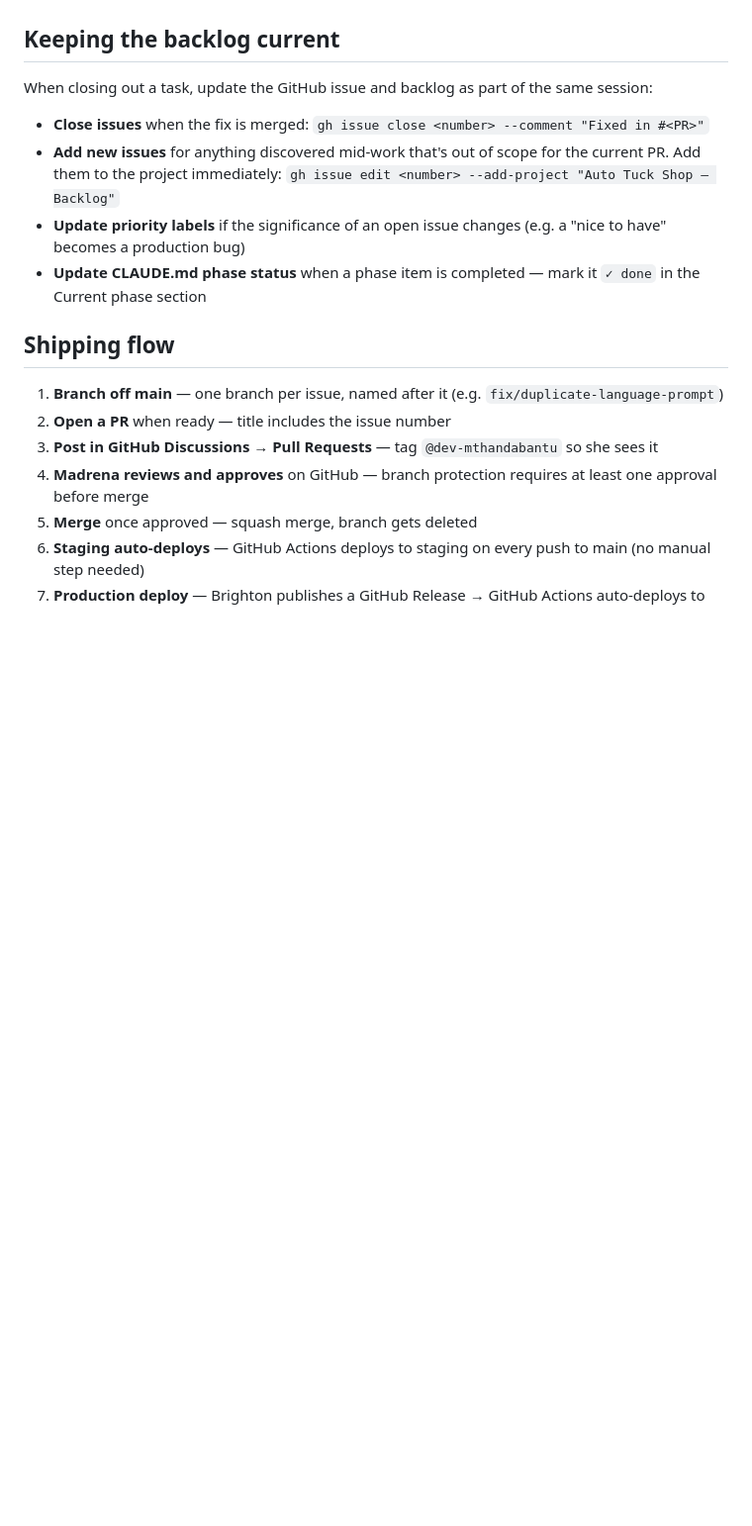
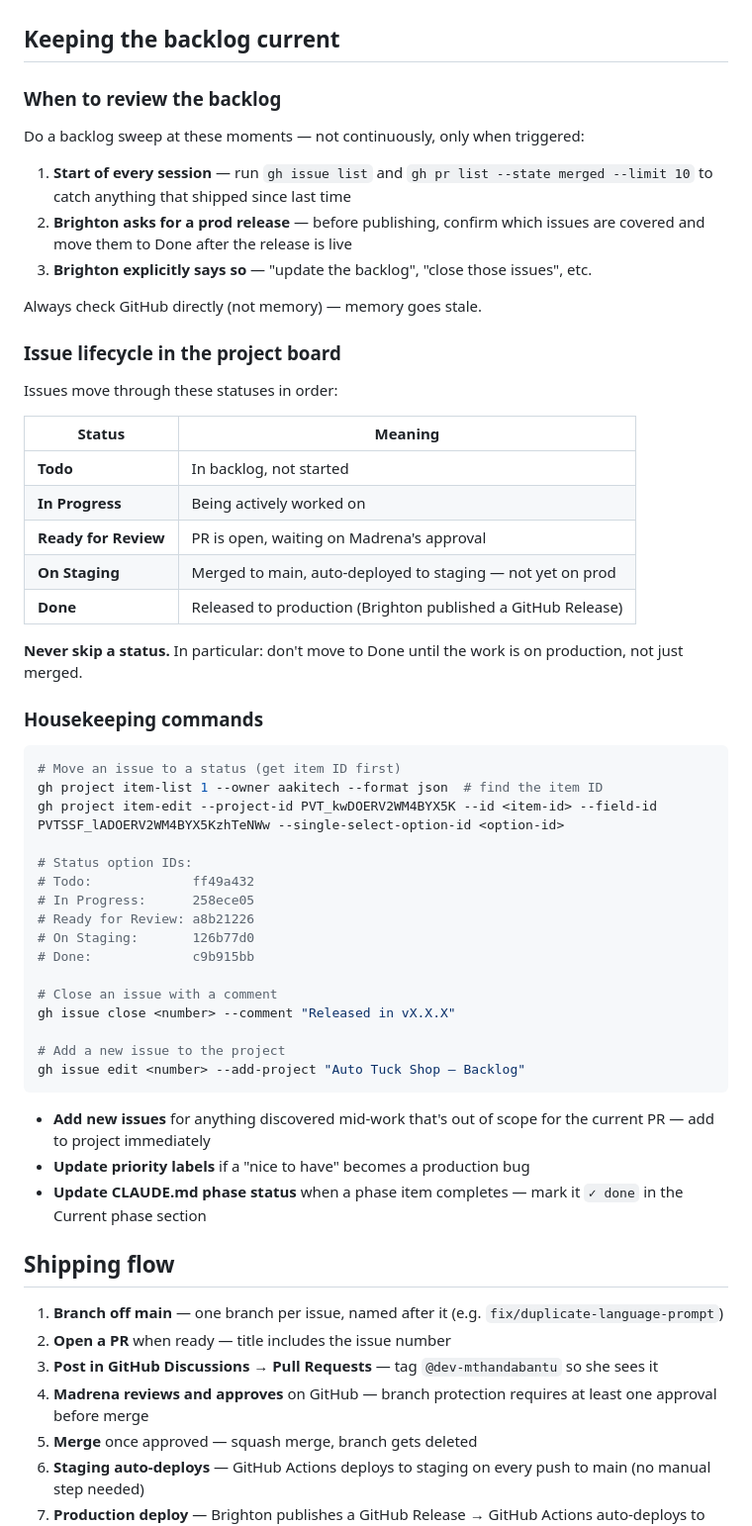
Before and after one commit to auto-tuck-shop/auto-tuck-shop, a Markdown page: CLAUDE.md, the part around the change. Shown at 99% size. Drawn GitHub-style; blank space fills up the shorter version.

Commit message:
docs: expand backlog guidance — status lifecycle, triggers, project board statuses
Adds Ready for Review and On Staging statuses to the GitHub project board,
and documents when/how to update the backlog (session start, before prod
release, or on explicit request).

Co-Authored-By: Claude Sonnet 4.6 <noreply@anthropic.com>

````diff
--- a/CLAUDE.md
+++ b/CLAUDE.md
@@ -99,12 +99,54 @@ If a change doesn't improve sale recording, pilot onboarding, operator visibilit
 
 ## Keeping the backlog current
 
-When closing out a task, update the GitHub issue and backlog as part of the same session:
+### When to review the backlog
 
-- **Close issues** when the fix is merged: `gh issue close <number> --comment "Fixed in #<PR>"`
-- **Add new issues** for anything discovered mid-work that's out of scope for the current PR. Add them to the project immediately: `gh issue edit <number> --add-project "Auto Tuck Shop — Backlog"`
-- **Update priority labels** if the significance of an open issue changes (e.g. a "nice to have" becomes a production bug)
-- **Update CLAUDE.md phase status** when a phase item is completed — mark it `✓ done` in the Current phase section
+Do a backlog sweep at these moments — not continuously, only when triggered:
+
+1. **Start of every session** — run `gh issue list` and `gh pr list --state merged --limit 10` to catch anything that shipped since last time
+2. **Brighton asks for a prod release** — before publishing, confirm which issues are covered and move them to Done after the release is live
+3. **Brighton explicitly says so** — "update the backlog", "close those issues", etc.
+
+Always check GitHub directly (not memory) — memory goes stale.
+
+### Issue lifecycle in the project board
+
+Issues move through these statuses in order:
+
+| Status | Meaning |
+|---|---|
+| **Todo** | In backlog, not started |
+| **In Progress** | Being actively worked on |
+| **Ready for Review** | PR is open, waiting on Madrena's approval |
+| **On Staging** | Merged to main, auto-deployed to staging — not yet on prod |
+| **Done** | Released to production (Brighton published a GitHub Release) |
+
+**Never skip a status.** In particular: don't move to Done until the work is on production, not just merged.
+
+### Housekeeping commands
+
+```bash
+# Move an issue to a status (get item ID first)
+gh project item-list 1 --owner aakitech --format json  # find the item ID
+gh project item-edit --project-id PVT_kwDOERV2WM4BYX5K --id <item-id> --field-id PVTSSF_lADOERV2WM4BYX5KzhTeNWw --single-select-option-id <option-id>
+
+# Status option IDs:
+# Todo:             ff49a432
+# In Progress:      258ece05
+# Ready for Review: a8b21226
+# On Staging:       126b77d0
+# Done:             c9b915bb
+
+# Close an issue with a comment
+gh issue close <number> --comment "Released in vX.X.X"
+
+# Add a new issue to the project
+gh issue edit <number> --add-project "Auto Tuck Shop — Backlog"
+```
+
+- **Add new issues** for anything discovered mid-work that's out of scope for the current PR — add to project immediately
+- **Update priority labels** if a "nice to have" becomes a production bug
+- **Update CLAUDE.md phase status** when a phase item completes — mark it `✓ done` in the Current phase section
 
 ## Shipping flow
 
````
